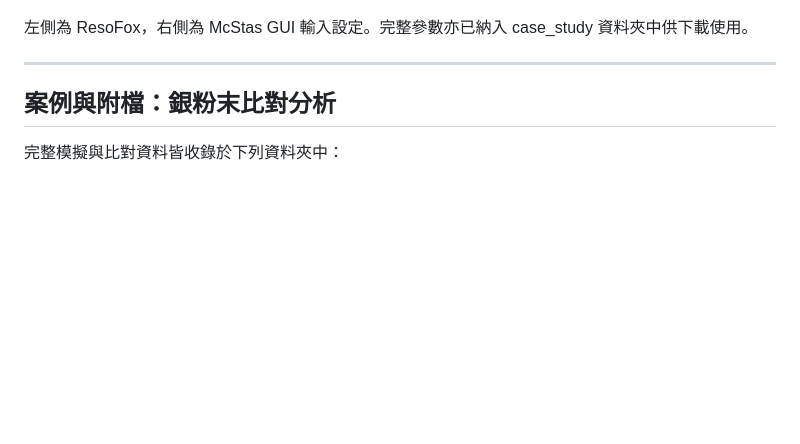
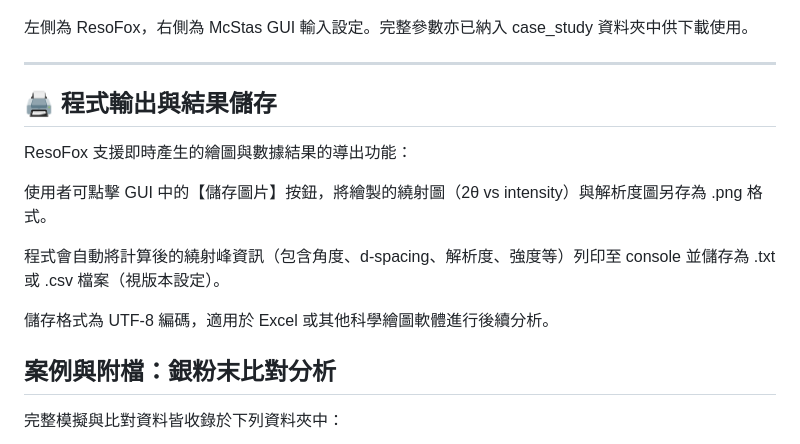
Before and after one commit to lifangchen2021/ResoFox, a Markdown page: README.md, the part around the change. Drawn GitHub-style; blank space fills up the shorter version.

```diff
--- a/README.md
+++ b/README.md
@@ -73,6 +73,15 @@ ResoFox 模擬結果已與 G. Caglioti 等人於 1958 年論文所示之曲線
 左側為 ResoFox，右側為 McStas GUI 輸入設定。完整參數亦已納入 case_study 資料夾中供下載使用。
 
 ---
+
+## 🖨️ 程式輸出與結果儲存
+ResoFox 支援即時產生的繪圖與數據結果的導出功能：
+
+使用者可點擊 GUI 中的【儲存圖片】按鈕，將繪製的繞射圖（2θ vs intensity）與解析度圖另存為 .png 格式。
+
+程式會自動將計算後的繞射峰資訊（包含角度、d-spacing、解析度、強度等）列印至 console 並儲存為 .txt 或 .csv 檔案（視版本設定）。
+
+儲存格式為 UTF-8 編碼，適用於 Excel 或其他科學繪圖軟體進行後續分析。
 
 ## 案例與附檔：銀粉末比對分析
 
```
